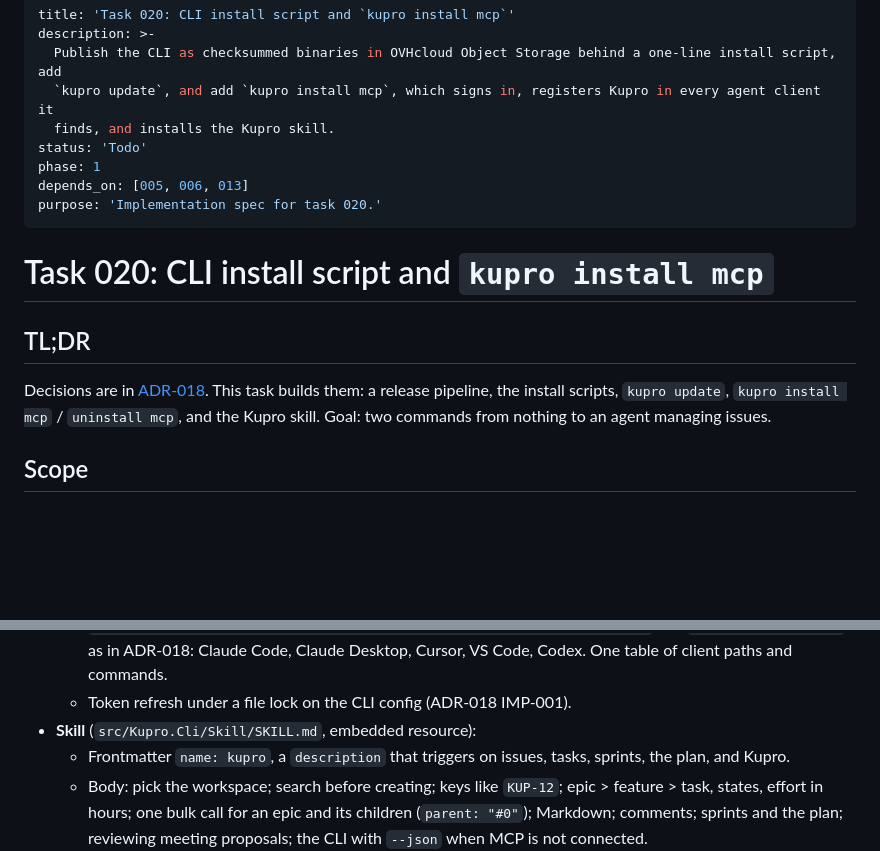
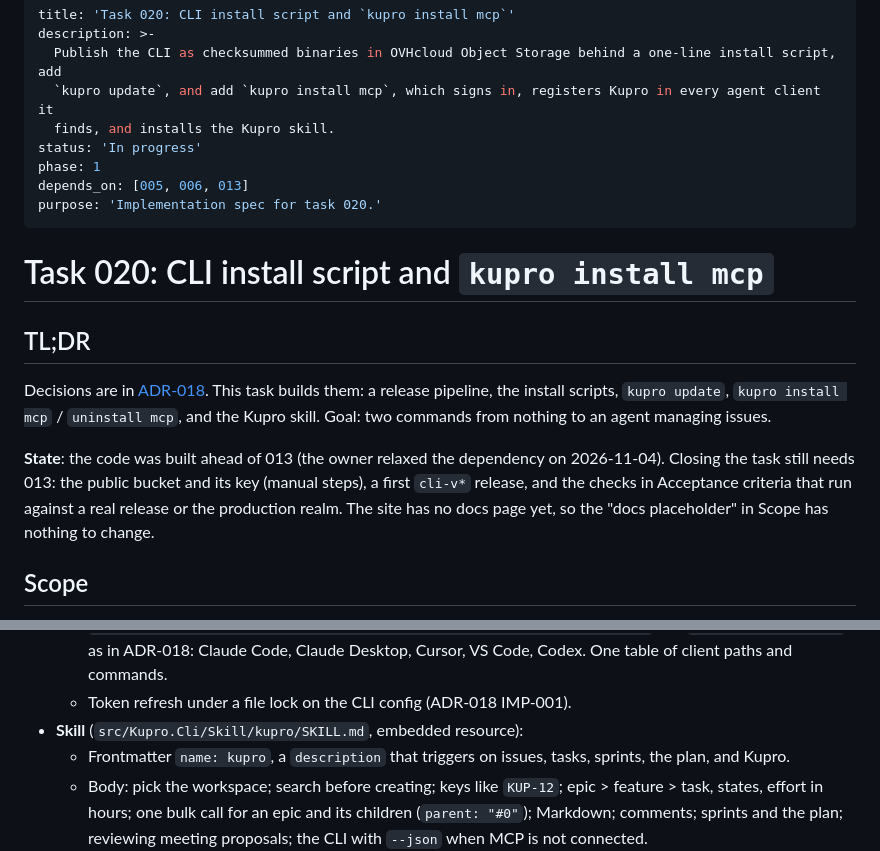
Before and after one commit to NielsPilgaard/Kupro, a Markdown page: tasks/020-cli-distribution.md, 2 parts joined by grey strips. GitHub-like rendering; blank space fills up the shorter version.

Commit message:
docs(tasks): mark 020 in progress

```diff
--- a/tasks/020-cli-distribution.md
+++ b/tasks/020-cli-distribution.md
@@ -4,7 +4,7 @@ description: >-
   Publish the CLI as checksummed binaries in OVHcloud Object Storage behind a one-line install script, add
   `kupro update`, and add `kupro install mcp`, which signs in, registers Kupro in every agent client it
   finds, and installs the Kupro skill.
-status: 'Todo'
+status: 'In progress'
 phase: 1
 depends_on: [005, 006, 013]
 purpose: 'Implementation spec for task 020.'
@@ -17,6 +17,11 @@ purpose: 'Implementation spec for task 020.'
 Decisions are in [ADR-018](../docs/adr/ADR-018-cli-distribution.md). This task builds them: a release pipeline, the
 install scripts, `kupro update`, `kupro install mcp` / `uninstall mcp`, and the Kupro skill. Goal: two
 commands from nothing to an agent managing issues.
+
+**State**: the code was built ahead of 013 (the owner relaxed the dependency on 2026-11-04). Closing the task still
+needs 013: the public bucket and its key (manual steps), a first `cli-v*` release, and the checks in Acceptance criteria
+that run against a real release or the production realm. The site has no docs page yet, so the "docs placeholder" in
+Scope has nothing to change.
 
 ## Scope
 
@@ -36,7 +41,7 @@ commands from nothing to an agent managing issues.
   - `kupro install mcp [--client <name>] [--remote] [--no-skill] [--dry-run]` and `kupro uninstall mcp`, as
     in ADR-018: Claude Code, Claude Desktop, Cursor, VS Code, Codex. One table of client paths and commands.
   - Token refresh under a file lock on the CLI config (ADR-018 IMP-001).
-- **Skill** (`src/Kupro.Cli/Skill/SKILL.md`, embedded resource):
+- **Skill** (`src/Kupro.Cli/Skill/kupro/SKILL.md`, embedded resource):
   - Frontmatter `name: kupro`, a `description` that triggers on issues, tasks, sprints, the plan, and Kupro.
   - Body: pick the workspace; search before creating; keys like `KUP-12`; epic > feature > task, states, effort in
     hours; one bulk call for an epic and its children (`parent: "#0"`); Markdown; comments; sprints and the plan;
```
Also changed, not shown: tasks/INDEX.md (+3 -2 lines).
